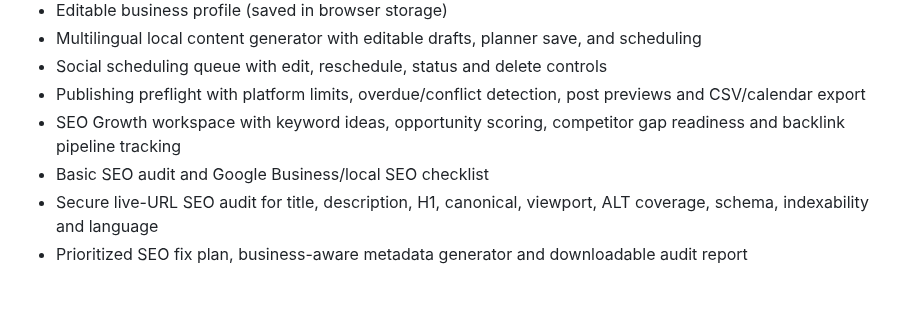
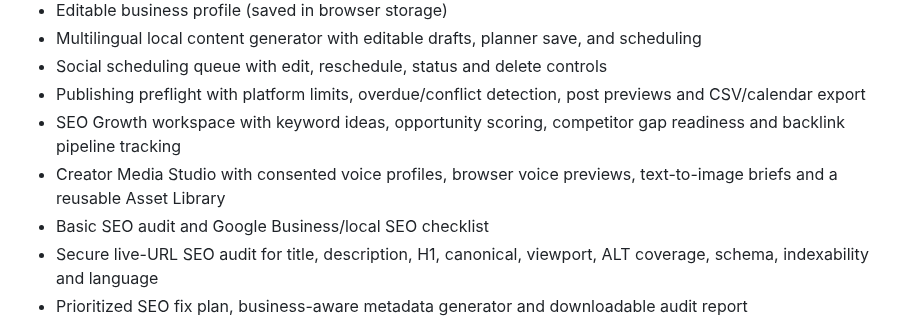
Before and after one commit to tanslaptop876-oss/marketingmind-ai-live, a Markdown page: README.md, the part around the change. GitHub-like rendering; blank space fills up the shorter version.

Commit message:
Document Creator Media Studio

```diff
--- a/README.md
+++ b/README.md
@@ -11,6 +11,7 @@ A deploy-ready, dependency-free MVP for a modular local-business marketing works
 - Social scheduling queue with edit, reschedule, status and delete controls
 - Publishing preflight with platform limits, overdue/conflict detection, post previews and CSV/calendar export
 - SEO Growth workspace with keyword ideas, opportunity scoring, competitor gap readiness and backlink pipeline tracking
+- Creator Media Studio with consented voice profiles, browser voice previews, text-to-image briefs and a reusable Asset Library
 - Basic SEO audit and Google Business/local SEO checklist
 - Secure live-URL SEO audit for title, description, H1, canonical, viewport, ALT coverage, schema, indexability and language
 - Prioritized SEO fix plan, business-aware metadata generator and downloadable audit report
```
